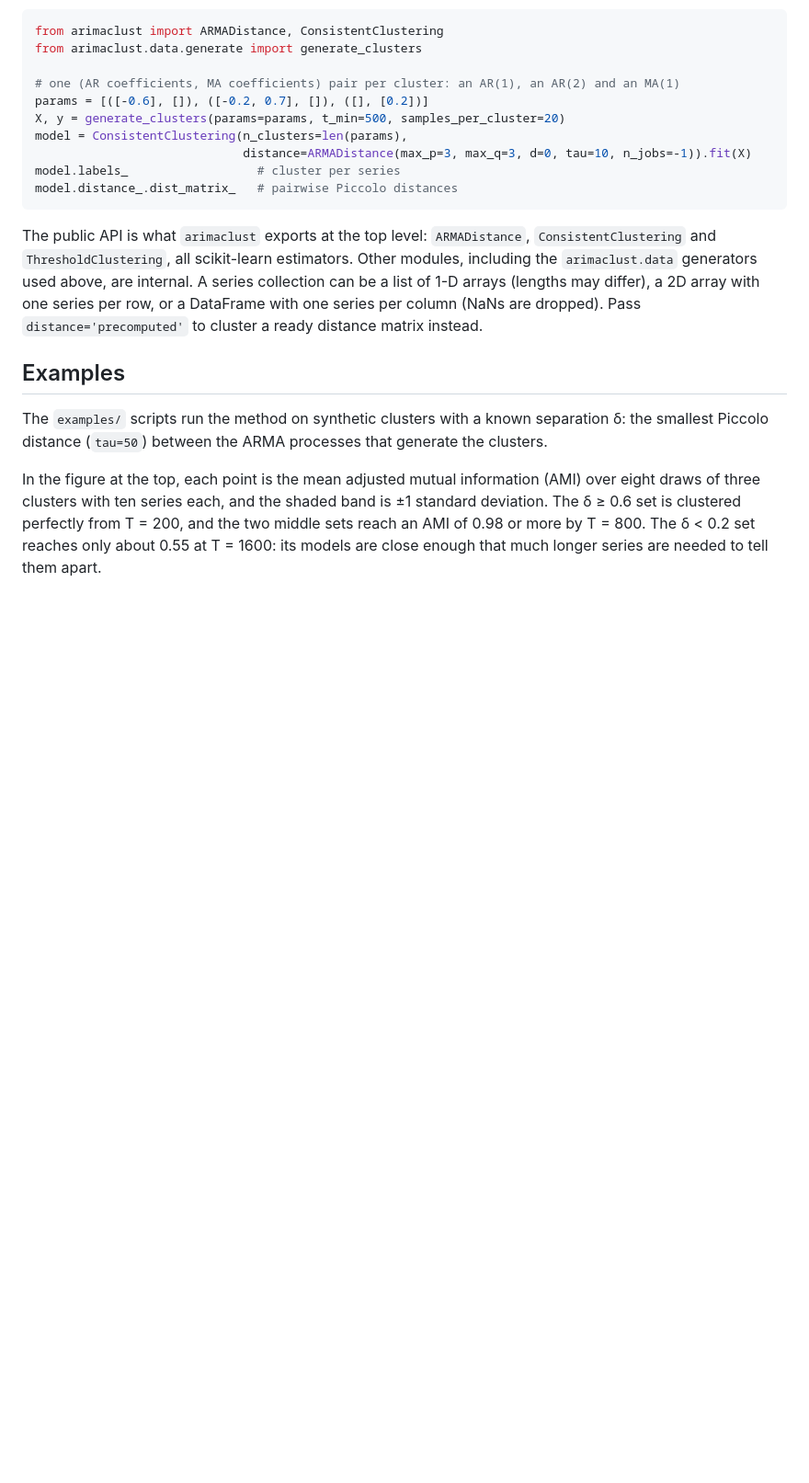
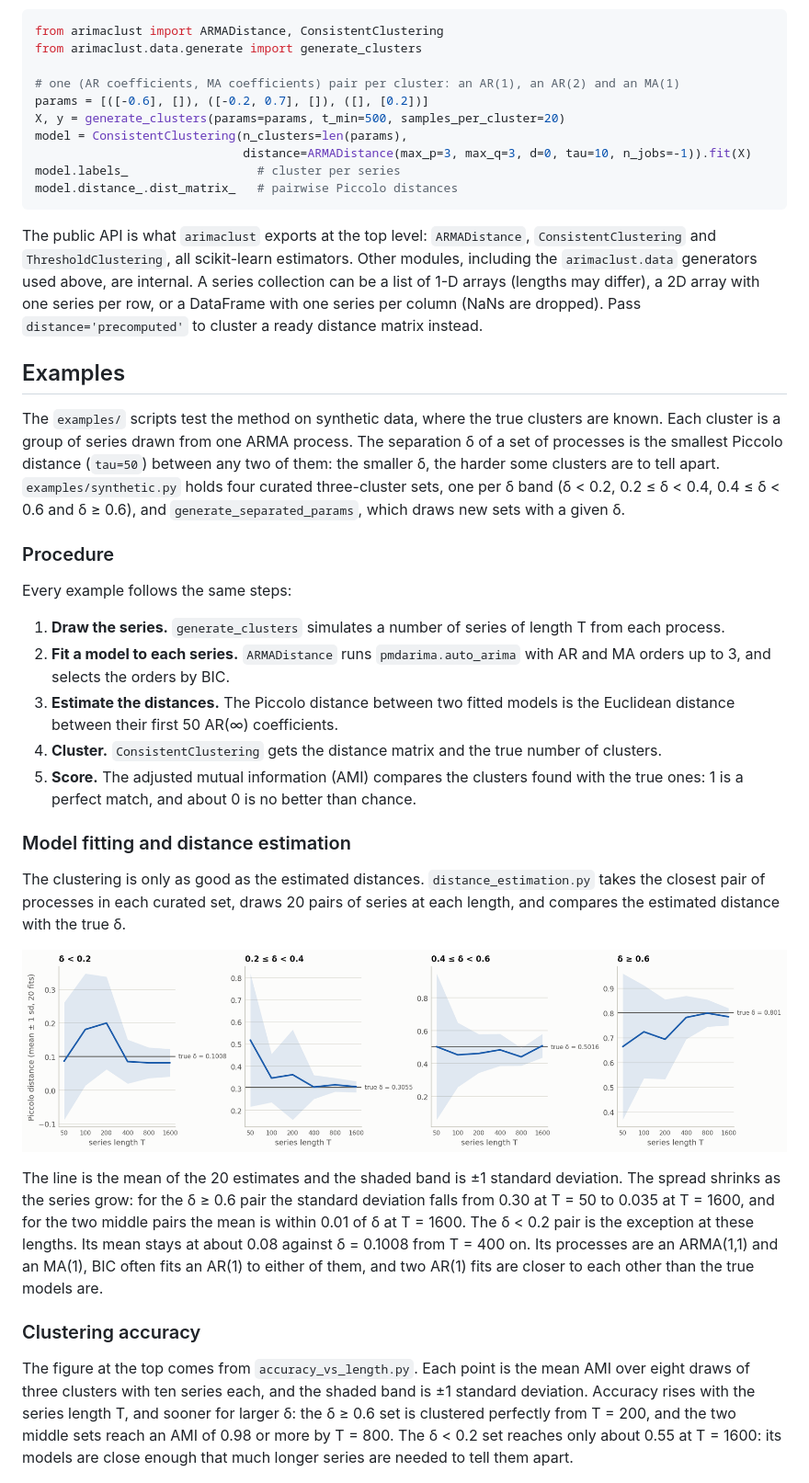
Before and after one commit to garikdza/arimaclust, a Markdown page: README.md, the part around one of its changes. Shown at 92% size. Drawn GitHub-style; pictures changed too: examples/figures/estimated_distance.png (added); blank space fills up the shorter version.

Commit message:
docs: walk the README examples from procedure to accuracy
The Examples section now follows the method: the procedure (draw,
fit by BIC, estimate Piccolo distances, cluster, score by AMI), then
how well the distances are estimated, with estimated_distance.png,
then clustering accuracy against length and against δ. The numbers in
the text come from the saved results. estimated_distance.png is now
tracked as the third README figure.

```diff
--- a/README.md
+++ b/README.md
@@ -46,13 +46,46 @@ cluster a ready distance matrix instead.
 
 ## Examples
 
-The `examples/` scripts run the method on synthetic clusters with a known separation δ: the smallest Piccolo
-distance (`tau=50`) between the ARMA processes that generate the clusters.
+The `examples/` scripts test the method on synthetic data, where the true clusters are known. Each cluster is a group
+of series drawn from one ARMA process. The separation δ of a set of processes is the smallest Piccolo distance
+(`tau=50`) between any two of them: the smaller δ, the harder some clusters are to tell apart. `examples/synthetic.py`
+holds four curated three-cluster sets, one per δ band (δ < 0.2, 0.2 ≤ δ < 0.4, 0.4 ≤ δ < 0.6 and δ ≥ 0.6), and
+`generate_separated_params`, which draws new sets with a given δ.
 
-In the figure at the top, each point is the mean adjusted mutual information (AMI) over eight draws of three
-clusters with ten series each, and the shaded band is ±1 standard deviation. The δ ≥ 0.6 set is clustered perfectly
-from T = 200, and the two middle sets reach an AMI of 0.98 or more by T = 800. The δ < 0.2 set reaches only about
-0.55 at T = 1600: its models are close enough that much longer series are needed to tell them apart.
+### Procedure
+
+Every example follows the same steps:
+
+1. **Draw the series.** `generate_clusters` simulates a number of series of length T from each process.
+2. **Fit a model to each series.** `ARMADistance` runs `pmdarima.auto_arima` with AR and MA orders up to 3, and
+   selects the orders by BIC.
+3. **Estimate the distances.** The Piccolo distance between two fitted models is the Euclidean distance between their
+   first 50 AR(∞) coefficients.
+4. **Cluster.** `ConsistentClustering` gets the distance matrix and the true number of clusters.
+5. **Score.** The adjusted mutual information (AMI) compares the clusters found with the true ones: 1 is a perfect
+   match, and about 0 is no better than chance.
+
+### Model fitting and distance estimation
+
+The clustering is only as good as the estimated distances. `distance_estimation.py` takes the closest pair of
+processes in each curated set, draws 20 pairs of series at each length, and compares the estimated distance with
+the true δ.
+
+![Estimated Piccolo distance against series length for the closest pair of each curated set, with the true δ as a line](examples/figures/estimated_distance.png)
+
+The line is the mean of the 20 estimates and the shaded band is ±1 standard deviation. The spread shrinks as the
+series grow: for the δ ≥ 0.6 pair the standard deviation falls from 0.30 at T = 50 to 0.035 at T = 1600, and for the
+two middle pairs the mean is within 0.01 of δ at T = 1600. The δ < 0.2 pair is the exception at these lengths. Its
+mean stays at about 0.08 against δ = 0.1008 from T = 400 on. Its processes are an ARMA(1,1) and an MA(1), BIC often
+fits an AR(1) to either of them, and two AR(1) fits are closer to each other than the true models are.
+
+### Clustering accuracy
+
+The figure at the top comes from `accuracy_vs_length.py`. Each point is the mean AMI over eight draws of three
+clusters with ten series each, and the shaded band is ±1 standard deviation. Accuracy rises with the series length
+T, and sooner for larger δ: the δ ≥ 0.6 set is clustered perfectly from T = 200, and the two middle sets reach an AMI
+of 0.98 or more by T = 800. The δ < 0.2 set reaches only about 0.55 at T = 1600: its models are close enough that
+much longer series are needed to tell them apart.
 
 ![Clustering accuracy rising with the separation δ between the processes, at series length 200](examples/figures/accuracy_vs_delta.png)
 
```
Also changed, not shown: other parts of README.md (+7 -6 lines), CLAUDE.md (+2 -2 lines), 1 other file.
